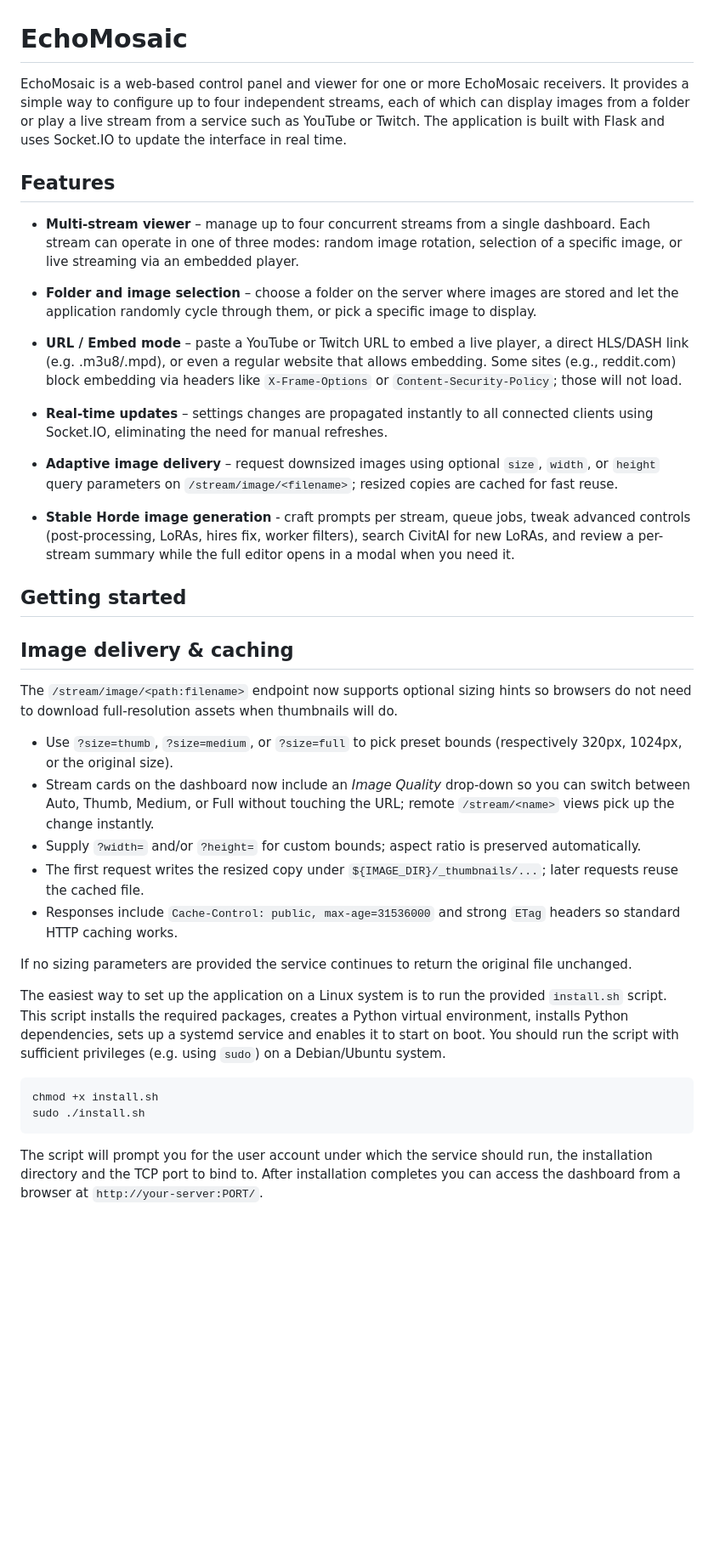
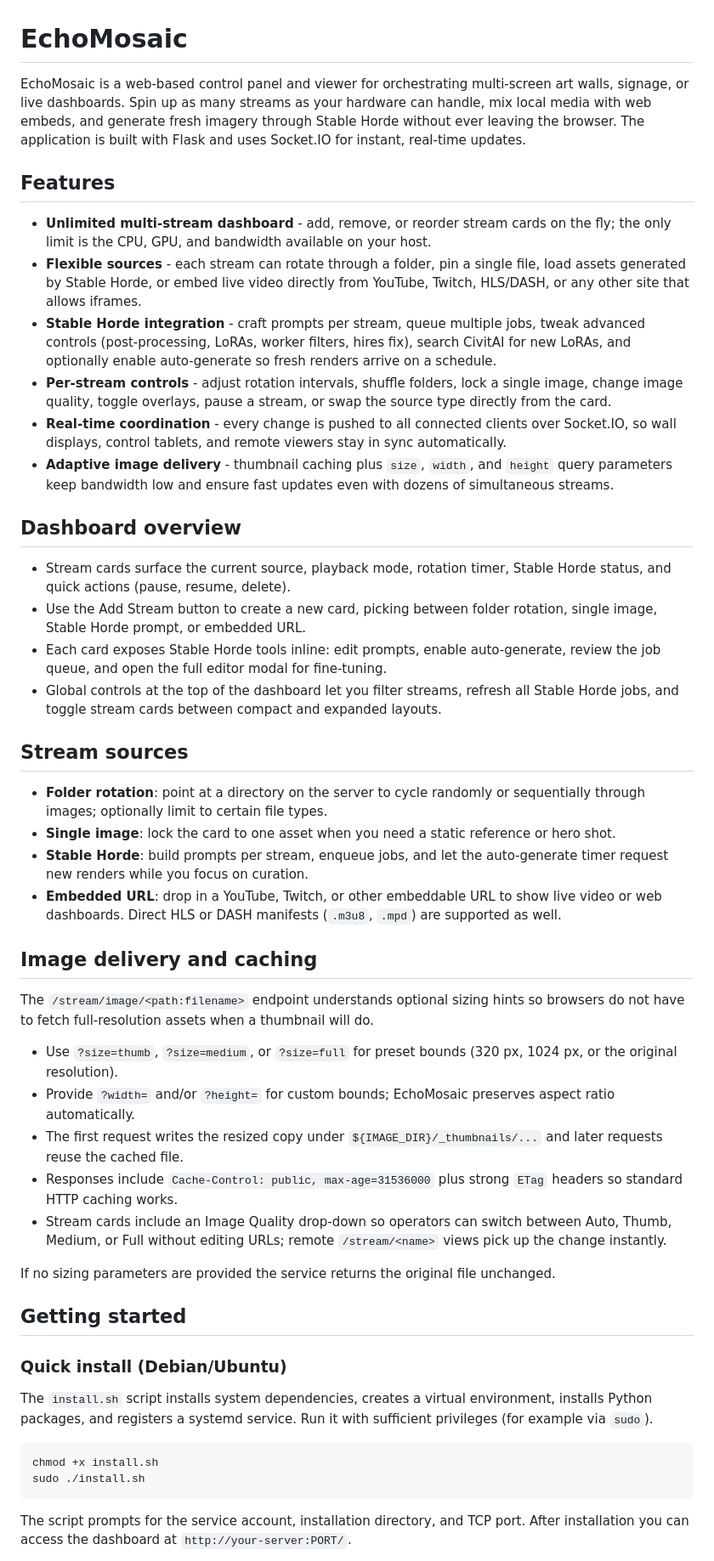
Before and after one commit to tpersp/EchoMosaic, a Markdown page: README.md, the part around one of its changes. Shown at 85% size. Rendered like a GitHub page; blank space fills up the shorter version.

````diff
--- a/README.md
+++ b/README.md
@@ -1,65 +1,52 @@
 # EchoMosaic
 
-EchoMosaic is a web‑based control panel and viewer for one or more
-EchoMosaic receivers. It provides a simple way to configure up to four
-independent streams, each of which can display images from a folder or
-play a live stream from a service such as YouTube or Twitch. The
-application is built with Flask and uses Socket.IO to update the
-interface in real time.
+EchoMosaic is a web-based control panel and viewer for orchestrating multi-screen art walls, signage, or live dashboards. Spin up as many streams as your hardware can handle, mix local media with web embeds, and generate fresh imagery through Stable Horde without ever leaving the browser. The application is built with Flask and uses Socket.IO for instant, real-time updates.
 
 ## Features
 
-* **Multi‑stream viewer** – manage up to four concurrent streams from a
-  single dashboard. Each stream can operate in one of three modes:
-  random image rotation, selection of a specific image, or live
-  streaming via an embedded player.
-* **Folder and image selection** – choose a folder on the server where
-  images are stored and let the application randomly cycle through
-  them, or pick a specific image to display.
-* **URL / Embed mode** – paste a YouTube or Twitch URL to embed a live
-  player, a direct HLS/DASH link (e.g. .m3u8/.mpd), or even a regular
-  website that allows embedding. Some sites (e.g., reddit.com) block
-  embedding via headers like `X-Frame-Options` or `Content-Security-Policy`;
-  those will not load.
-* **Real‑time updates** – settings changes are propagated instantly to
-  all connected clients using Socket.IO, eliminating the need for
-  manual refreshes.
+- **Unlimited multi-stream dashboard** - add, remove, or reorder stream cards on the fly; the only limit is the CPU, GPU, and bandwidth available on your host.
+- **Flexible sources** - each stream can rotate through a folder, pin a single file, load assets generated by Stable Horde, or embed live video directly from YouTube, Twitch, HLS/DASH, or any other site that allows iframes.
+- **Stable Horde integration** - craft prompts per stream, queue multiple jobs, tweak advanced controls (post-processing, LoRAs, worker filters, hires fix), search CivitAI for new LoRAs, and optionally enable auto-generate so fresh renders arrive on a schedule.
+- **Per-stream controls** - adjust rotation intervals, shuffle folders, lock a single image, change image quality, toggle overlays, pause a stream, or swap the source type directly from the card.
+- **Real-time coordination** - every change is pushed to all connected clients over Socket.IO, so wall displays, control tablets, and remote viewers stay in sync automatically.
+- **Adaptive image delivery** - thumbnail caching plus `size`, `width`, and `height` query parameters keep bandwidth low and ensure fast updates even with dozens of simultaneous streams.
 
-* **Adaptive image delivery** – request downsized images using
-  optional `size`, `width`, or `height` query parameters on
-  `/stream/image/<filename>`; resized copies are cached for fast reuse.
+## Dashboard overview
 
-* **Stable Horde image generation** - craft prompts per stream, queue jobs, tweak advanced controls (post-processing, LoRAs, hires fix, worker filters), search CivitAI for new LoRAs, and review a per-stream summary while the full editor opens in a modal when you need it.
+- Stream cards surface the current source, playback mode, rotation timer, Stable Horde status, and quick actions (pause, resume, delete).
+- Use the Add Stream button to create a new card, picking between folder rotation, single image, Stable Horde prompt, or embedded URL.
+- Each card exposes Stable Horde tools inline: edit prompts, enable auto-generate, review the job queue, and open the full editor modal for fine-tuning.
+- Global controls at the top of the dashboard let you filter streams, refresh all Stable Horde jobs, and toggle stream cards between compact and expanded layouts.
+
+## Stream sources
+
+- **Folder rotation**: point at a directory on the server to cycle randomly or sequentially through images; optionally limit to certain file types.
+- **Single image**: lock the card to one asset when you need a static reference or hero shot.
+- **Stable Horde**: build prompts per stream, enqueue jobs, and let the auto-generate timer request new renders while you focus on curation.
+- **Embedded URL**: drop in a YouTube, Twitch, or other embeddable URL to show live video or web dashboards. Direct HLS or DASH manifests (`.m3u8`, `.mpd`) are supported as well.
+
+## Image delivery and caching
+
+The `/stream/image/<path:filename>` endpoint understands optional sizing hints so browsers do not have to fetch full-resolution assets when a thumbnail will do.
+
+- Use `?size=thumb`, `?size=medium`, or `?size=full` for preset bounds (320 px, 1024 px, or the original resolution).
+- Provide `?width=` and/or `?height=` for custom bounds; EchoMosaic preserves aspect ratio automatically.
+- The first request writes the resized copy under `${IMAGE_DIR}/_thumbnails/...` and later requests reuse the cached file.
+- Responses include `Cache-Control: public, max-age=31536000` plus strong `ETag` headers so standard HTTP caching works.
+- Stream cards include an Image Quality drop-down so operators can switch between Auto, Thumb, Medium, or Full without editing URLs; remote `/stream/<name>` views pick up the change instantly.
+
+If no sizing parameters are provided the service returns the original file unchanged.
 
 ## Getting started
 
-## Image delivery & caching
+### Quick install (Debian/Ubuntu)
 
-The `/stream/image/<path:filename>` endpoint now supports optional sizing hints
-so browsers do not need to download full-resolution assets when thumbnails will do.
-
-- Use `?size=thumb`, `?size=medium`, or `?size=full` to pick preset bounds (respectively 320px, 1024px, or the original size).
-- Stream cards on the dashboard now include an *Image Quality* drop-down so you can switch between Auto, Thumb, Medium, or Full without touching the URL; remote `/stream/<name>` views pick up the change instantly.
-- Supply `?width=` and/or `?height=` for custom bounds; aspect ratio is preserved automatically.
-- The first request writes the resized copy under `${IMAGE_DIR}/_thumbnails/...`; later requests reuse the cached file.
-- Responses include `Cache-Control: public, max-age=31536000` and strong `ETag` headers so standard HTTP caching works.
-
-If no sizing parameters are provided the service continues to return the original file unchanged.
-
-The easiest way to set up the application on a Linux system is to run
-the provided `install.sh` script. This script installs the required
-packages, creates a Python virtual environment, installs Python
-dependencies, sets up a systemd service and enables it to start on
-boot. You should run the script with sufficient privileges (e.g. using
-`sudo`) on a Debian/Ubuntu system.
+The `install.sh` script installs system dependencies, creates a virtual environment, installs Python packages, and registers a systemd service. Run it with sufficient privileges (for example via `sudo`).
 
 ```
 chmod +x install.sh
 sudo ./install.sh
 ```
 
-The script will prompt you for the user account under which the service
-should run, the installation directory and the TCP port to bind to.
-After installation completes you can access the dashboard from a
-browser at `http://your‑server:PORT/`.
+The script prompts for the service account, installation directory, and TCP port. After installation you can access the dashboard at `http://your-server:PORT/`.
 
````
Also changed, not shown: other parts of README.md (+25 -29 lines).
